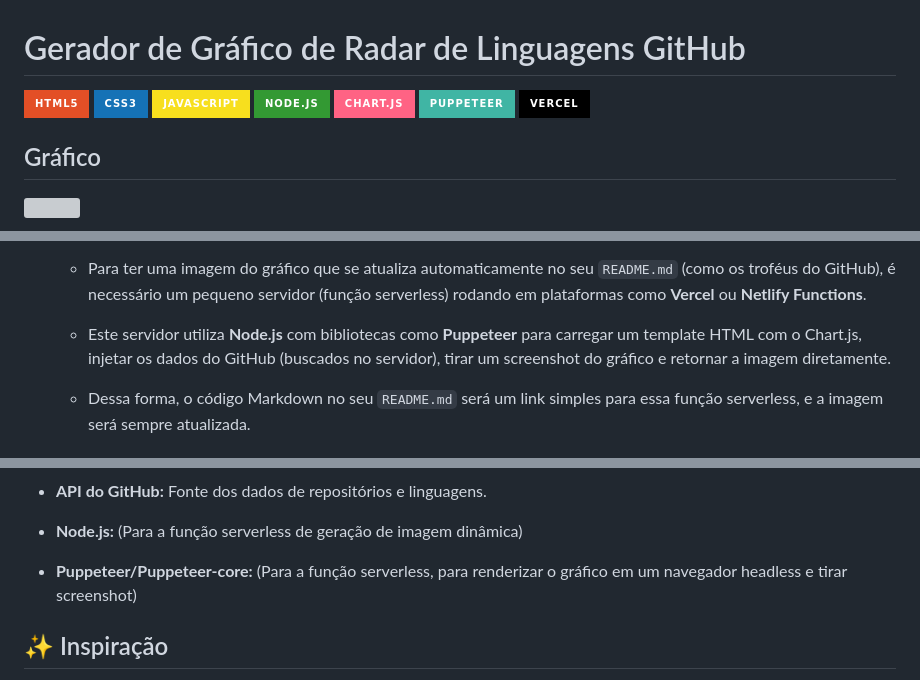
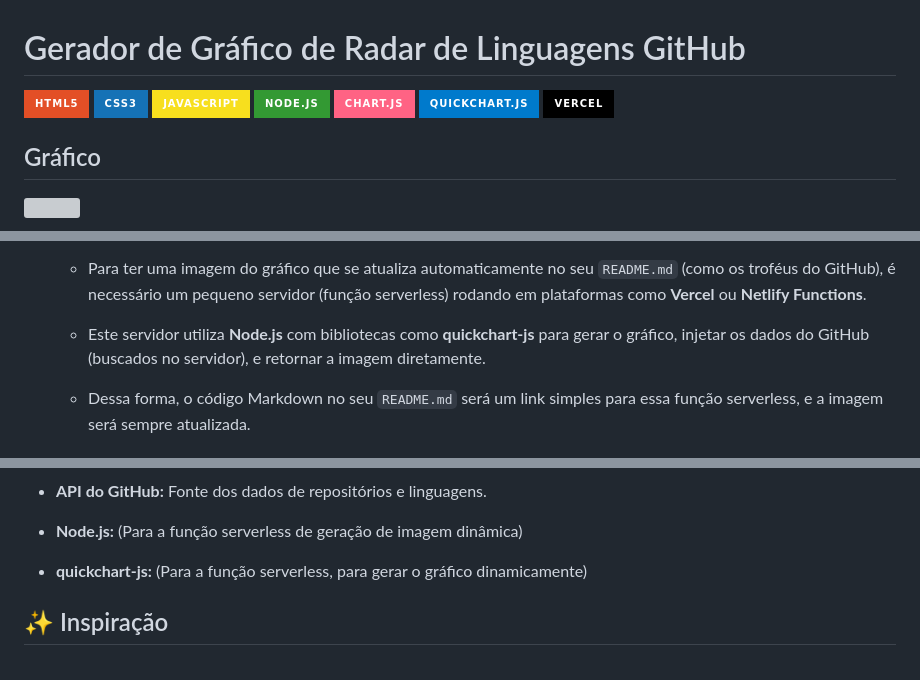
Before and after one commit to amaro-netto/grafico_dev_linguagem, a Markdown page: README.md, 3 parts joined by grey strips. Rendered like a GitHub page; badges without logos; grey boxes are pictures that could not be loaded.

```diff
--- a/README.md
+++ b/README.md
@@ -5,7 +5,7 @@
 ![JavaScript](https://img.shields.io/badge/JavaScript-F7DF1E?style=for-the-badge&logo=javascript&logoColor=black)
 ![Node.js](https://img.shields.io/badge/Node.js-339933?style=for-the-badge&logo=nodedotjs&logoColor=white)
 ![Chart.js](https://img.shields.io/badge/Chart.js-FF6384?style=for-the-badge&logo=chartdotjs&logoColor=white)
-![Puppeteer](https://img.shields.io/badge/Puppeteer-40B5A4?style=for-the-badge&logo=puppeteer&logoColor=white)
+![quickchart-js](https://img.shields.io/badge/quickchart.js-007ACC?style=for-the-badge&logo=javascript&logoColor=white)
 ![Vercel](https://img.shields.io/badge/Vercel-000000?style=for-the-badge&logo=vercel&logoColor=white)
 
 ## Gráfico
@@ -42,7 +42,7 @@ O projeto é dividido em duas partes principais para oferecer a melhor experiên
 
     * Para ter uma imagem do gráfico que se atualiza automaticamente no seu `README.md` (como os troféus do GitHub), é necessário um pequeno servidor (função serverless) rodando em plataformas como **Vercel** ou **Netlify Functions**.
 
-    * Este servidor utiliza **Node.js** com bibliotecas como **Puppeteer** para carregar um template HTML com o Chart.js, injetar os dados do GitHub (buscados no servidor), tirar um screenshot do gráfico e retornar a imagem diretamente.
+    * Este servidor utiliza **Node.js** com bibliotecas como **quickchart-js** para gerar o gráfico, injetar os dados do GitHub (buscados no servidor), e retornar a imagem diretamente.
 
     * Dessa forma, o código Markdown no seu `README.md` será um link simples para essa função serverless, e a imagem será sempre atualizada.
 
@@ -60,7 +60,7 @@ O projeto é dividido em duas partes principais para oferecer a melhor experiên
 
 * **Node.js:** (Para a função serverless de geração de imagem dinâmica)
 
-* **Puppeteer/Puppeteer-core:** (Para a função serverless, para renderizar o gráfico em um navegador headless e tirar screenshot)
+* **quickchart-js:** (Para a função serverless, para gerar o gráfico dinamicamente)
 
 ## ✨ Inspiração
 
```
